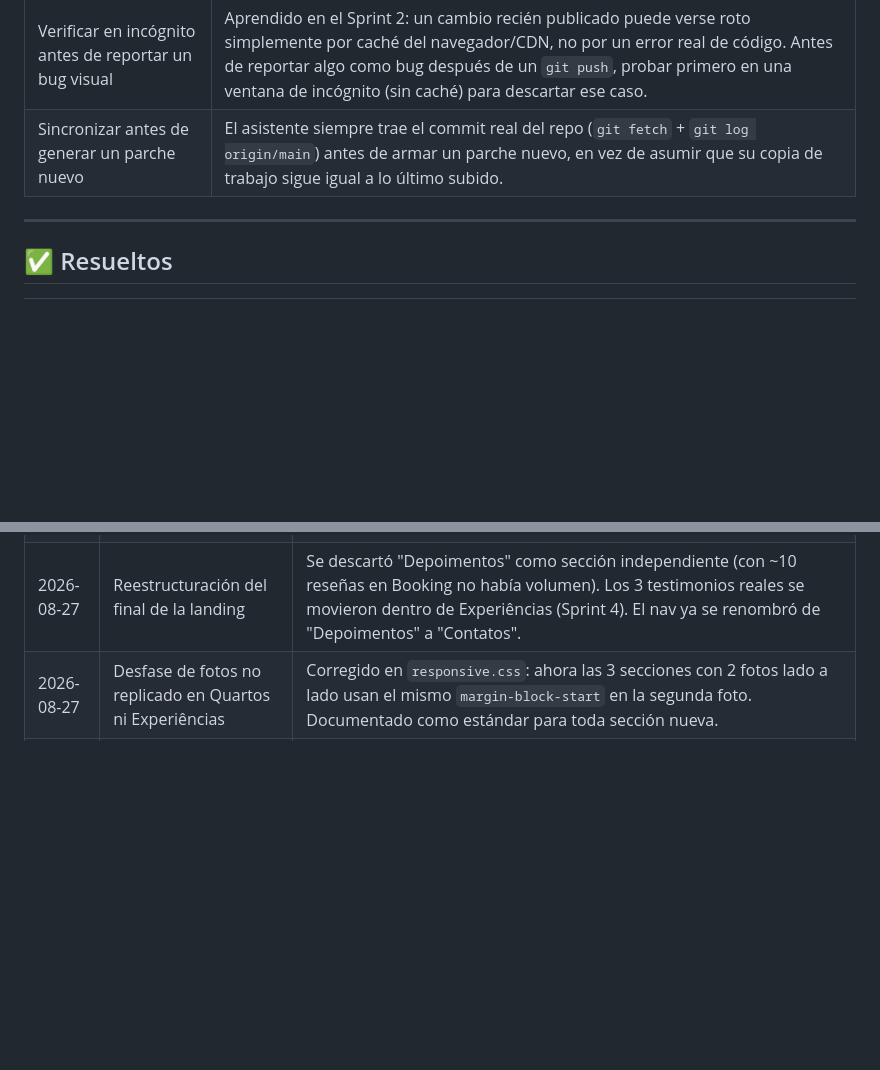
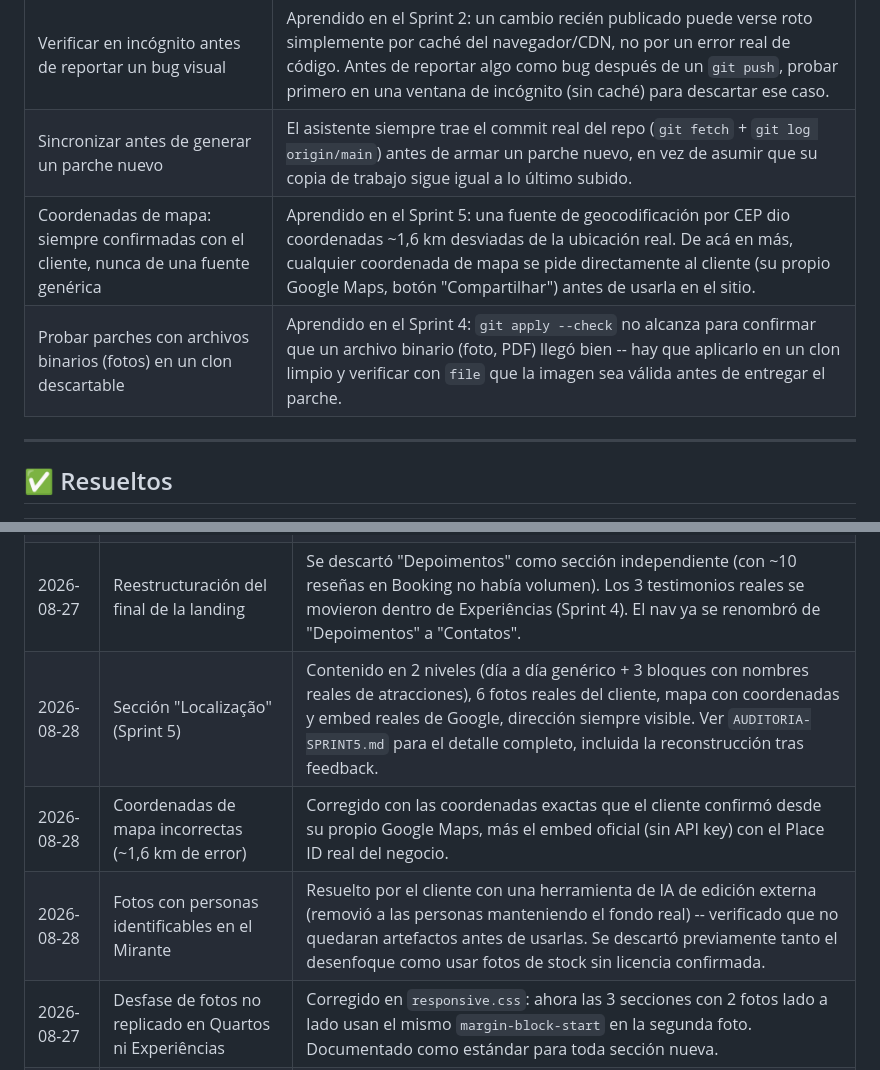
Before and after one commit to JuanJoDiamond/home-hostel-maceio, a Markdown page: docs/TEMAS-A-REVISAR.md, 2 parts joined by grey strips. GitHub-like rendering; blank space fills up the shorter version.

Commit message:
Docs: cierre y auditoria Sprint 5

```diff
--- a/docs/TEMAS-A-REVISAR.md
+++ b/docs/TEMAS-A-REVISAR.md
@@ -54,6 +54,8 @@ la fecha y la decisión tomada, para que quede el historial.
 |---|---|
 | Verificar en incógnito antes de reportar un bug visual | Aprendido en el Sprint 2: un cambio recién publicado puede verse roto simplemente por caché del navegador/CDN, no por un error real de código. Antes de reportar algo como bug después de un `git push`, probar primero en una ventana de incógnito (sin caché) para descartar ese caso. |
 | Sincronizar antes de generar un parche nuevo | El asistente siempre trae el commit real del repo (`git fetch` + `git log origin/main`) antes de armar un parche nuevo, en vez de asumir que su copia de trabajo sigue igual a lo último subido. |
+| Coordenadas de mapa: siempre confirmadas con el cliente, nunca de una fuente genérica | Aprendido en el Sprint 5: una fuente de geocodificación por CEP dio coordenadas ~1,6 km desviadas de la ubicación real. De acá en más, cualquier coordenada de mapa se pide directamente al cliente (su propio Google Maps, botón "Compartilhar") antes de usarla en el sitio. |
+| Probar parches con archivos binarios (fotos) en un clon descartable | Aprendido en el Sprint 4: `git apply --check` no alcanza para confirmar que un archivo binario (foto, PDF) llegó bien -- hay que aplicarlo en un clon limpio y verificar con `file` que la imagen sea válida antes de entregar el parche. |
 
 ---
 
@@ -80,5 +82,8 @@ la fecha y la decisión tomada, para que quede el historial.
 | 2026-08-26 | Indicador de sección activa en el nav de desktop poco visible | Corregido: además del subrayado, el link activo ahora también cambia a negrita y color propio (`--color-palm`). |
 | 2026-08-26 | Link "Depoimentos" del nav apuntaba a una sección que ya no se iba a construir | Renombrado a "Contatos" (`#contatos`) en los 3 idiomas -- va a alojar redes sociales y WhatsApp cuando se construya esa sección (ver decisión de fusionar Depoimentos dentro de Experiências, abajo). |
 | 2026-08-27 | Reestructuración del final de la landing | Se descartó "Depoimentos" como sección independiente (con ~10 reseñas en Booking no había volumen). Los 3 testimonios reales se movieron dentro de Experiências (Sprint 4). El nav ya se renombró de "Depoimentos" a "Contatos". |
+| 2026-08-28 | Sección "Localização" (Sprint 5) | Contenido en 2 niveles (día a día genérico + 3 bloques con nombres reales de atracciones), 6 fotos reales del cliente, mapa con coordenadas y embed reales de Google, dirección siempre visible. Ver `AUDITORIA-SPRINT5.md` para el detalle completo, incluida la reconstrucción tras feedback. |
+| 2026-08-28 | Coordenadas de mapa incorrectas (~1,6 km de error) | Corregido con las coordenadas exactas que el cliente confirmó desde su propio Google Maps, más el embed oficial (sin API key) con el Place ID real del negocio. |
+| 2026-08-28 | Fotos con personas identificables en el Mirante | Resuelto por el cliente con una herramienta de IA de edición externa (removió a las personas manteniendo el fondo real) -- verificado que no quedaran artefactos antes de usarlas. Se descartó previamente tanto el desenfoque como usar fotos de stock sin licencia confirmada. |
 | 2026-08-27 | Desfase de fotos no replicado en Quartos ni Experiências | Corregido en `responsive.css`: ahora las 3 secciones con 2 fotos lado a lado usan el mismo `margin-block-start` en la segunda foto. Documentado como estándar para toda sección nueva. |
 | 2026-08-27 | Indicador de sección activa en el nav de desktop, ronda 2 | Sumado negrita + color propio (`--color-palm`) al link activo, además del subrayado que ya existía. |
```
Also changed, not shown: docs/AUDITORIA-SPRINT5.md (added, +115 -0 lines).
